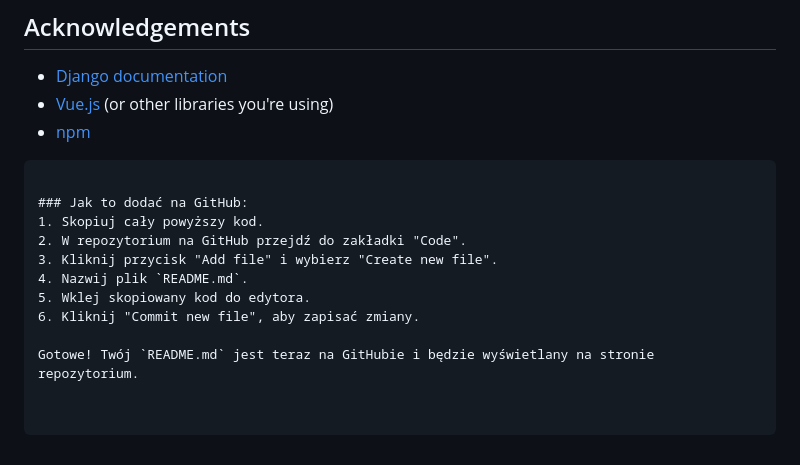
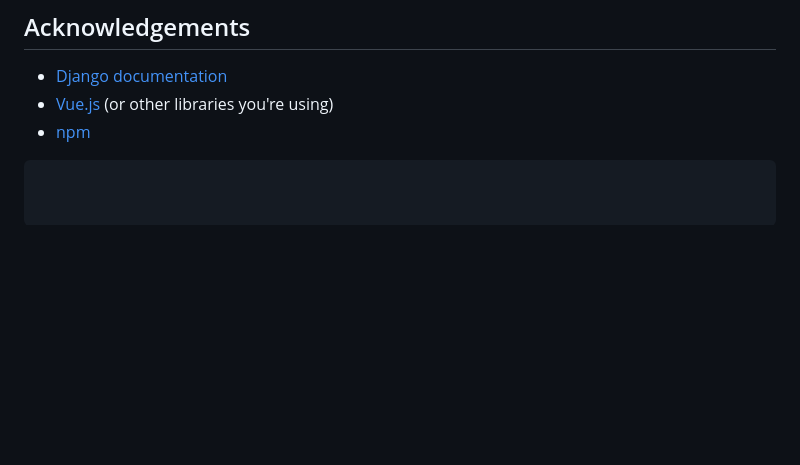
Before and after one commit to marpot/django_portfolio, a Markdown page: README.md, the part around the change. GitHub-like rendering; blank space fills up the shorter version.

````diff
--- a/README.md
+++ b/README.md
@@ -134,13 +134,3 @@ This project is licensed under the MIT License - see the [LICENSE](LICENSE) file
 - [Vue.js](https://vuejs.org/) (or other libraries you're using)
 - [npm](https://www.npmjs.com/)
 ```
-
-### Jak to dodać na GitHub:
-1. Skopiuj cały powyższy kod.
-2. W repozytorium na GitHub przejdź do zakładki "Code".
-3. Kliknij przycisk "Add file" i wybierz "Create new file".
-4. Nazwij plik `README.md`.
-5. Wklej skopiowany kod do edytora.
-6. Kliknij "Commit new file", aby zapisać zmiany.
-
-Gotowe! Twój `README.md` jest teraz na GitHubie i będzie wyświetlany na stronie repozytorium.
````
